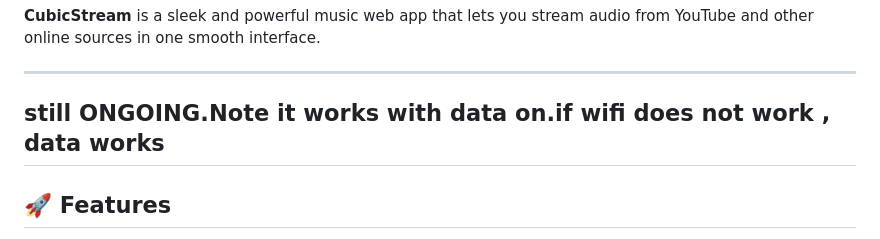
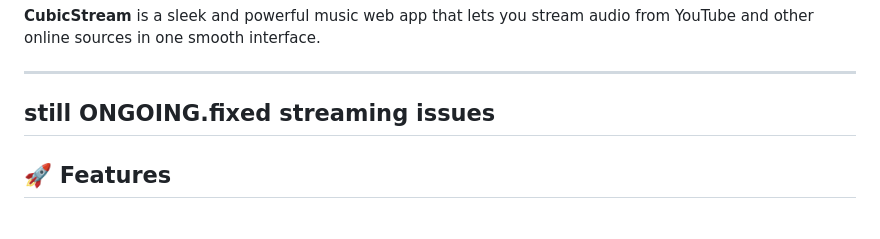
Before and after one commit to cybruGhost/CubicStream, a Markdown page: README.md, the part around the change. Rendered like a GitHub page.

Commit message:
Update README.md
fixed streaming

```diff
--- a/README.md
+++ b/README.md
@@ -3,7 +3,7 @@
 **CubicStream** is a sleek and powerful music web app that lets you stream audio from YouTube and other online sources in one smooth interface.
 
 ---
-## still ONGOING.Note it works with data on.if wifi does not work , data works
+## still ONGOING.fixed streaming issues
 
 ## 🚀 Features
 
```
